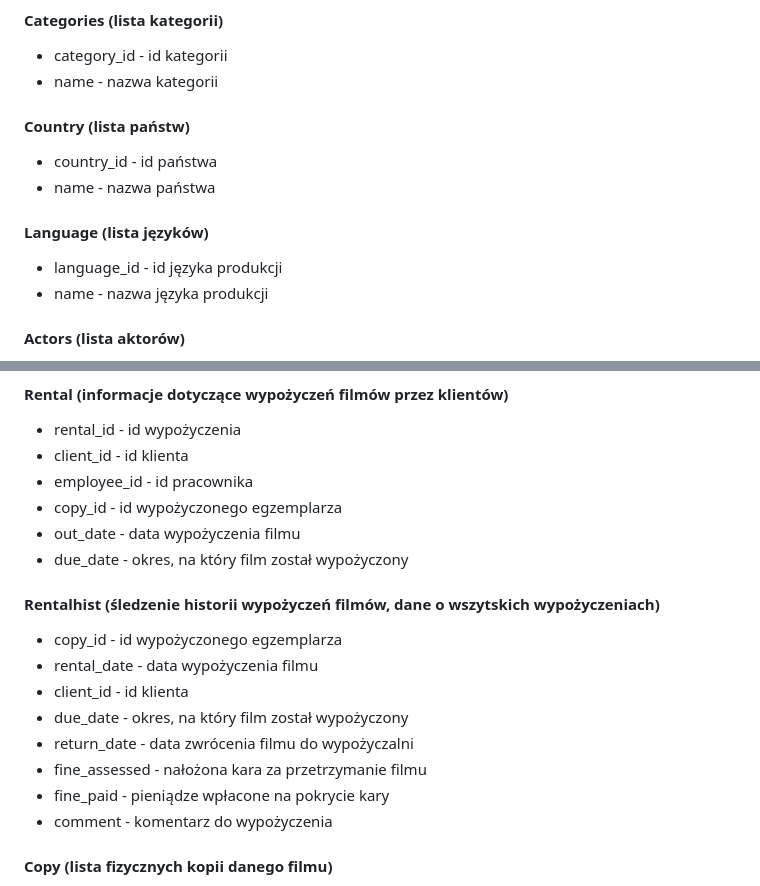
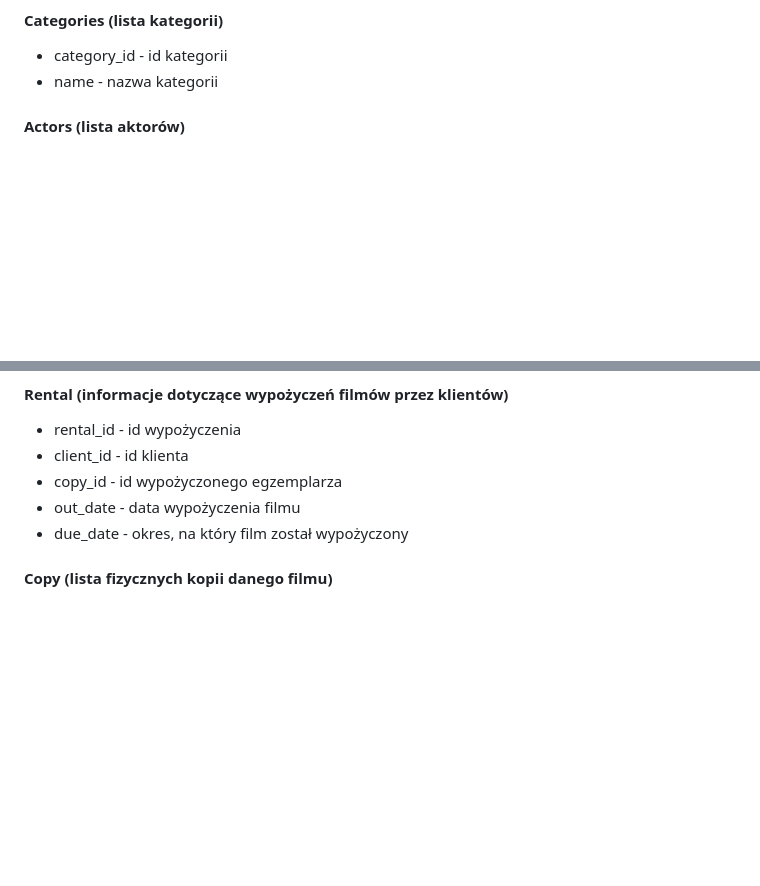
Before and after one commit to Konrad1203/Bazy-danych-2024, a Markdown page: MiniProjekt/dokumentacja.md, 2 parts joined by grey strips. Rendered like a GitHub page; blank space fills up the shorter version.

```diff
--- a/MiniProjekt/dokumentacja.md
+++ b/MiniProjekt/dokumentacja.md
@@ -72,14 +50,6 @@
 #### Categories (lista kategorii)
 - category_id - id kategorii
 - name - nazwa kategorii
-
-#### Country (lista państw)
-- country_id - id państwa
-- name - nazwa państwa
-
-#### Language (lista języków)
-- language_id - id języka produkcji
-- name - nazwa języka produkcji
 
 #### Actors (lista aktorów)
 - actor_id - id aktora
@@ -102,21 +72,9 @@
 #### Rental (informacje dotyczące wypożyczeń filmów przez klientów)
 - rental_id - id wypożyczenia
 - client_id - id klienta
-- employee_id - id pracownika
 - copy_id - id wypożyczonego egzemplarza
 - out_date - data wypożyczenia filmu
 - due_date - okres, na który film został wypożyczony
-
-#### Rentalhist (śledzenie historii wypożyczeń filmów, dane o wszytskich wypożyczeniach)
-- copy_id - id wypożyczonego egzemplarza
-- rental_date - data wypożyczenia filmu
-- client_id - id klienta
-- due_date - okres, na który film został wypożyczony
-- return_date - data zwrócenia filmu do wypożyczalni
-- fine_assessed - nałożona kara za przetrzymanie filmu
-- fine_paid - pieniądze wpłacone na pokrycie kary
-- comment - komentarz do wypożyczenia
-
 
 #### Copy (lista fizycznych kopii danego filmu)
 - copy_id - id danej kopii
```
Also changed, not shown: other parts of MiniProjekt/dokumentacja.md (+0 -22 lines), MiniProjekt/imgs/diagram.png.
